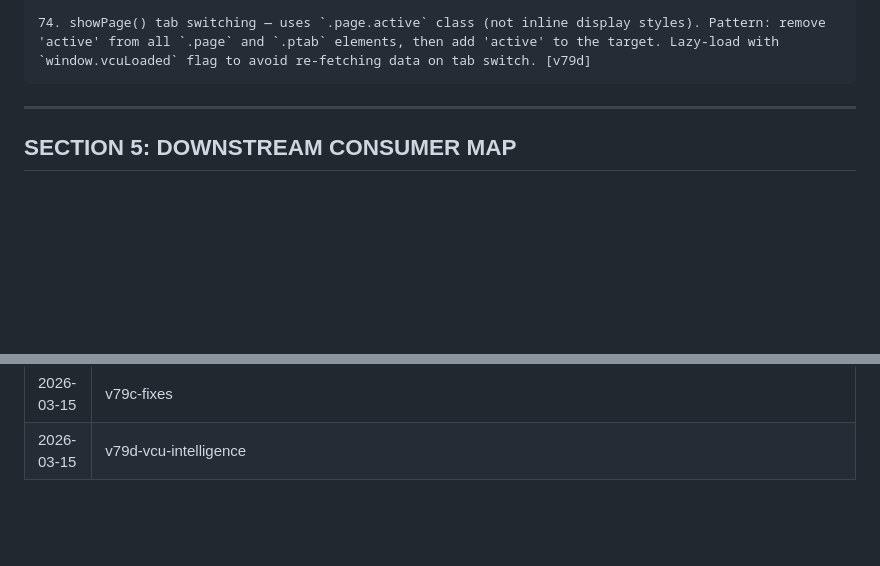
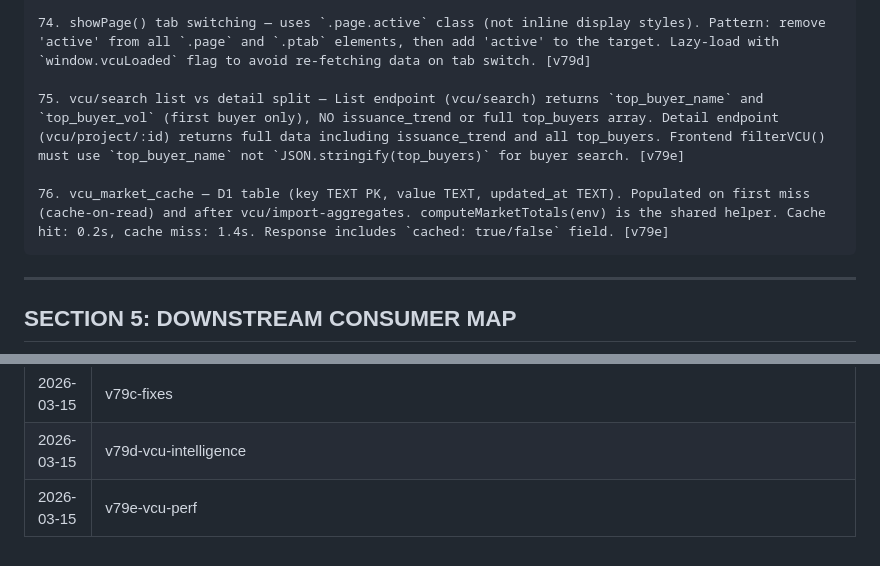
Before and after one commit to luisfelipeadaime-lang/oga-tools, a Markdown page: SYSTEM.md, 2 parts joined by grey strips. GitHub-like rendering; blank space fills up the shorter version.

Commit message:
docs: v79e VCU perf — lighter list, detail endpoint, market-totals cache
Co-Authored-By: Claude Opus 4.6 <noreply@anthropic.com>

````diff
--- a/SYSTEM.md
+++ b/SYSTEM.md
@@ -331,6 +331,10 @@ REGISTRY INDEX (v78):
 73. safeJsonParse(str, fallback) utility — parse JSON strings that may be null/empty/malformed. Used for issuance_trend and top_buyers columns which are stored as JSON TEXT in D1. Always provide a fallback ([] for arrays, {} for objects). Added in v79d worker. [v79d]
 
 74. showPage() tab switching — uses `.page.active` class (not inline display styles). Pattern: remove 'active' from all `.page` and `.ptab` elements, then add 'active' to the target. Lazy-load with `window.vcuLoaded` flag to avoid re-fetching data on tab switch. [v79d]
+
+75. vcu/search list vs detail split — List endpoint (vcu/search) returns `top_buyer_name` and `top_buyer_vol` (first buyer only), NO issuance_trend or full top_buyers array. Detail endpoint (vcu/project/:id) returns full data including issuance_trend and all top_buyers. Frontend filterVCU() must use `top_buyer_name` not `JSON.stringify(top_buyers)` for buyer search. [v79e]
+
+76. vcu_market_cache — D1 table (key TEXT PK, value TEXT, updated_at TEXT). Populated on first miss (cache-on-read) and after vcu/import-aggregates. computeMarketTotals(env) is the shared helper. Cache hit: 0.2s, cache miss: 1.4s. Response includes `cached: true/false` field. [v79e]
 ```
 
 ---
@@ -775,3 +779,4 @@ copy "C:\brand-presentations\PABLO_CLAUDE.md" "C:\MITECO-ForestEngineer\PABLO_CL
 | 2026-03-15 | v79b-fix | Worker: (1) project_id field in buildVerraFilter does `resourceIdentifier eq N` for exact ID lookup (query only does name search). (2) Auto-extract first PD after crawl when pd_only=true — creates knowledge_doc inline, pdd-status returns 'complete' immediately. (3) clearskyplatform.html: startDownload uses project_id + correct field names (max_projects, download_documents, pd_only). Tested: VCS 934 → complete, 23K words extracted. Commit c686282. |
 | 2026-03-15 | v79c-fixes | Category pills deriveCat (project_category='ALL' workaround), download flow no pablo.html (crawler/download endpoint + corsHeaders fix), RFP pre-populate, is_registered_example in auto-extract. Gotchas 68-70. |
 | 2026-03-15 | v79d-vcu-intelligence | Worker: GET /api/primitives/vcu/search (buyer/project/meth/status/year/country filters, LEFT JOIN vcu_aggregates+verra_registry_index) + GET /api/primitives/vcu/market-totals (SUM aggregates, top 10 buyers computed in JS). Added safeJsonParse(). Frontend: VCU Intelligence tab activated (was dimmed), showPage() tab switcher, page-vcu div with sidebar filters (buyer/status/vintage/country/methodology), sortable table (ID/Project/Issued/Retired/Active/Ret%), detail panel (KPI grid, retirement ring SVG, issuance trend sparkline, top 5 buyers). Helper functions fmtN/fmtK/esc. project_id→id mapping fix. Worker v79d deployed. Frontend commits 81b8935, cacb81f. Snapshot: worker-v79d.js. Gotchas 71-74. |
+| 2026-03-15 | v79e-vcu-perf | Lighter list payload (no issuance_trend, top_buyer_name/vol only). Detail endpoint GET /api/primitives/vcu/project/:id. market-totals cache (vcu_market_cache D1 table, cache-on-read + post-import). computeMarketTotals() helper. 87KB/200 rows (was 247KB/500). Cached market-totals: 0.2s (was 1.4s). Gotchas 75-76. |
````
Also changed, not shown: PABLO_CLAUDE.md (+1 -0 lines).
